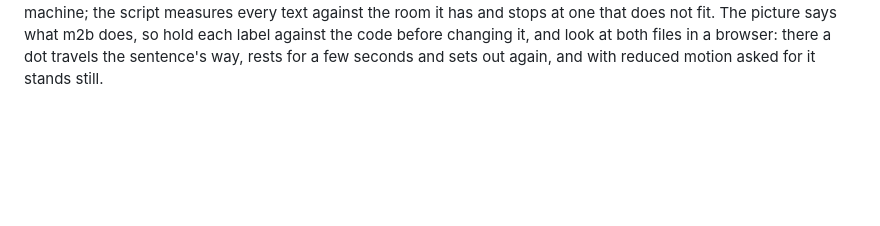
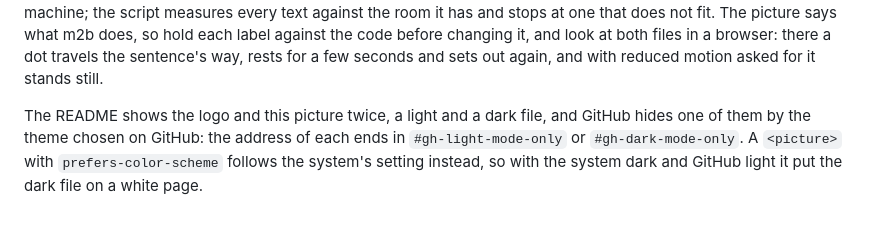
Before and after one commit to Kolibee-GmbH/m2b, a Markdown page: CONTRIBUTING.md, the part around the change. Drawn GitHub-style; blank space fills up the shorter version.

```diff
--- a/CONTRIBUTING.md
+++ b/CONTRIBUTING.md
@@ -515,3 +515,8 @@ against the room it has and stops at one that does not fit. The picture says wha
 hold each label against the code before changing it, and look at both files in a browser: there a
 dot travels the sentence's way, rests for a few seconds and sets out again, and with reduced motion
 asked for it stands still.
+
+The README shows the logo and this picture twice, a light and a dark file, and GitHub hides one of
+them by the theme chosen on GitHub: the address of each ends in `#gh-light-mode-only` or
+`#gh-dark-mode-only`. A `<picture>` with `prefers-color-scheme` follows the system's setting
+instead, so with the system dark and GitHub light it put the dark file on a white page.
```
Also changed, not shown: CHANGELOG.md (+12 -0 lines), README.md (+4 -8 lines), docs/images/logo-light.png, 1 other file.
